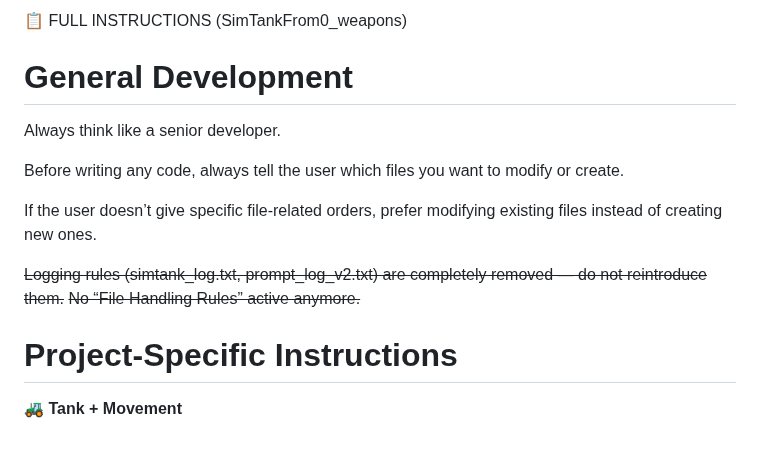
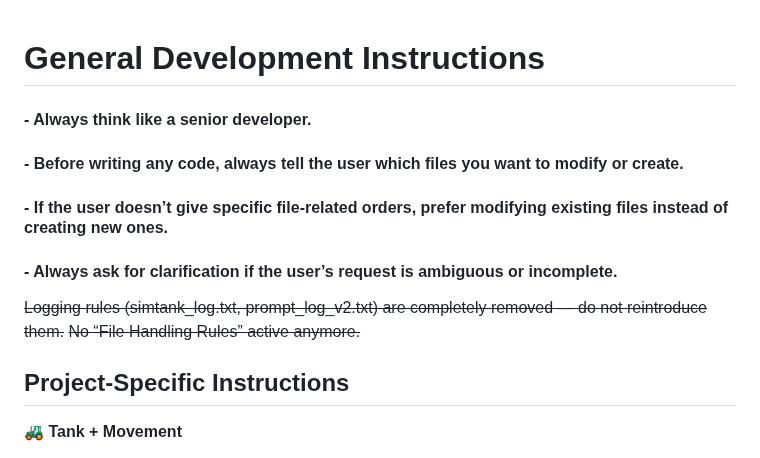
Before and after one commit to mihkel-vilismae/SimTankECS, a Markdown page: STYLE_GUIDE_INSTRUCTIONS.md, the part around one of its changes. Rendered like a GitHub page.

```diff
--- a/STYLE_GUIDE_INSTRUCTIONS.md
+++ b/STYLE_GUIDE_INSTRUCTIONS.md
@@ -1,16 +1,14 @@
-📋 FULL INSTRUCTIONS (SimTankFrom0_weapons)
-# General Development
 
-Always think like a senior developer.
-
-Before writing any code, always tell the user which files you want to modify or create.
-
-If the user doesn’t give specific file-related orders, prefer modifying existing files instead of creating new ones.
+# General Development Instructions
+#### - Always think like a senior developer.
+#### - Before writing any code, always tell the user which files you want to modify or create.
+#### - If the user doesn’t give specific file-related orders, prefer modifying existing files instead of creating new ones.
+#### - Always ask for clarification if the user’s request is ambiguous or incomplete.
 
 ~~Logging rules (simtank_log.txt, prompt_log_v2.txt) are completely removed — do not reintroduce them.~~
 ~~No “File Handling Rules” active anymore.~~
 
-# Project-Specific Instructions
+## Project-Specific Instructions
 🚜 **Tank + Movement**
 
 - The hull of every object must always face the movement direction (same as the arrow drawn on the ground).
```
Also changed, not shown: other parts of STYLE_GUIDE_INSTRUCTIONS.md (+30 -35 lines).
